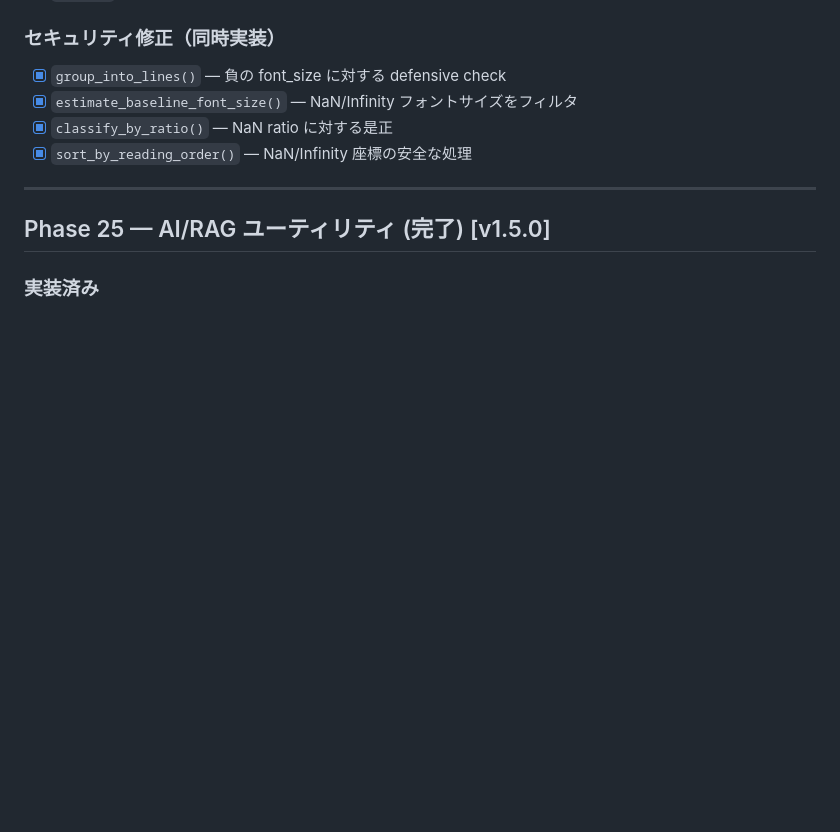
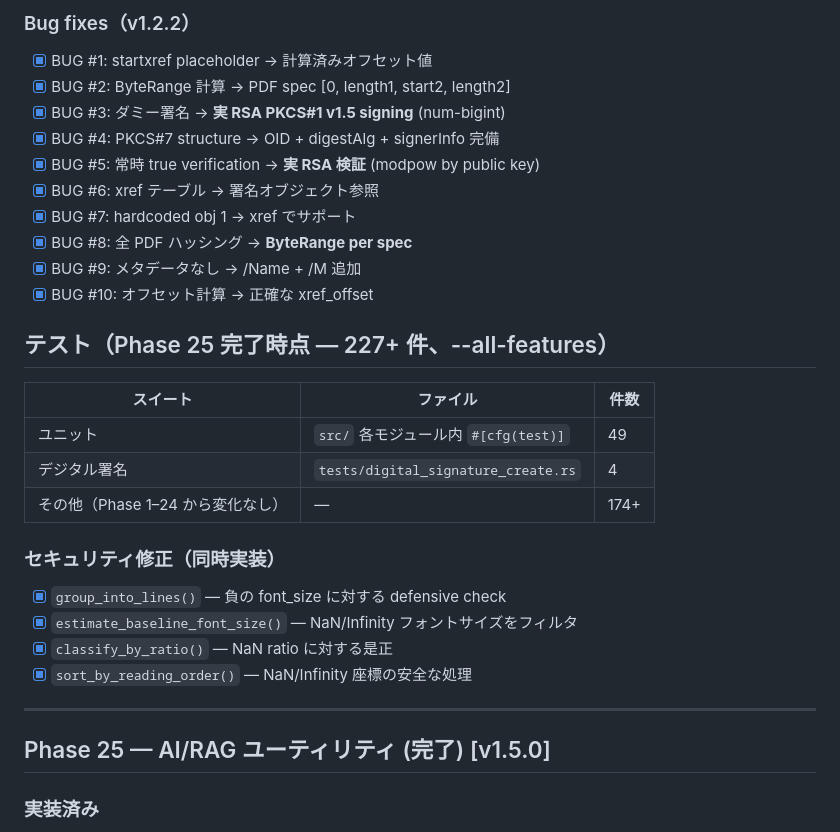
Before and after one commit to kent-tokyo/harumi, a Markdown page: tasks/todo.md, the part around one of its changes. Rendered like a GitHub page; blank space fills up the shorter version.

```diff
--- a/tasks/todo.md
+++ b/tasks/todo.md
@@ -851,3 +909,23 @@
+### Bug fixes（v1.2.2）
+- [x] BUG #1: startxref placeholder → 計算済みオフセット値
+- [x] BUG #2: ByteRange 計算 → PDF spec [0, length1, start2, length2]
+- [x] BUG #3: ダミー署名 → **実 RSA PKCS#1 v1.5 signing** (num-bigint)
+- [x] BUG #4: PKCS#7 structure → OID + digestAlg + signerInfo 完備
+- [x] BUG #5: 常時 true verification → **実 RSA 検証** (modpow by public key)
+- [x] BUG #6: xref テーブル → 署名オブジェクト参照
+- [x] BUG #7: hardcoded obj 1 → xref でサポート
+- [x] BUG #8: 全 PDF ハッシング → **ByteRange per spec**
+- [x] BUG #9: メタデータなし → /Name + /M 追加
+- [x] BUG #10: オフセット計算 → 正確な xref_offset
+
+## テスト（Phase 25 完了時点 — 227+ 件、--all-features）
+
+| スイート | ファイル | 件数 |
+|---|---|---|
+| ユニット | `src/` 各モジュール内 `#[cfg(test)]` | 49 |
+| デジタル署名 | `tests/digital_signature_create.rs` | 4 |
+| その他（Phase 1–24 から変化なし） | — | 174+ |
+
 ### セキュリティ修正（同時実装）
 
 - [x] `group_into_lines()` — 負の font_size に対する defensive check
```
Also changed, not shown: other parts of tasks/todo.md (+58 -0 lines), README.md (+4 -3 lines), README_ja.md (+4 -3 lines).
